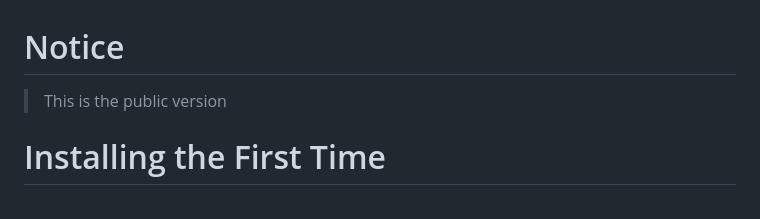
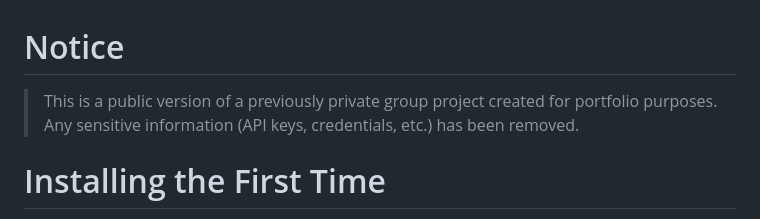
Before and after one commit to mbalandr/cinesync, a Markdown page: README.md, the part around the change. GitHub-like rendering.

```diff
--- a/README.md
+++ b/README.md
@@ -1,6 +1,6 @@
 # Notice
 
-> This is the public version
+> This is a public version of a previously private group project created for portfolio purposes. Any sensitive information (API keys, credentials, etc.) has been removed.
 
 # Installing the First Time
 
```
